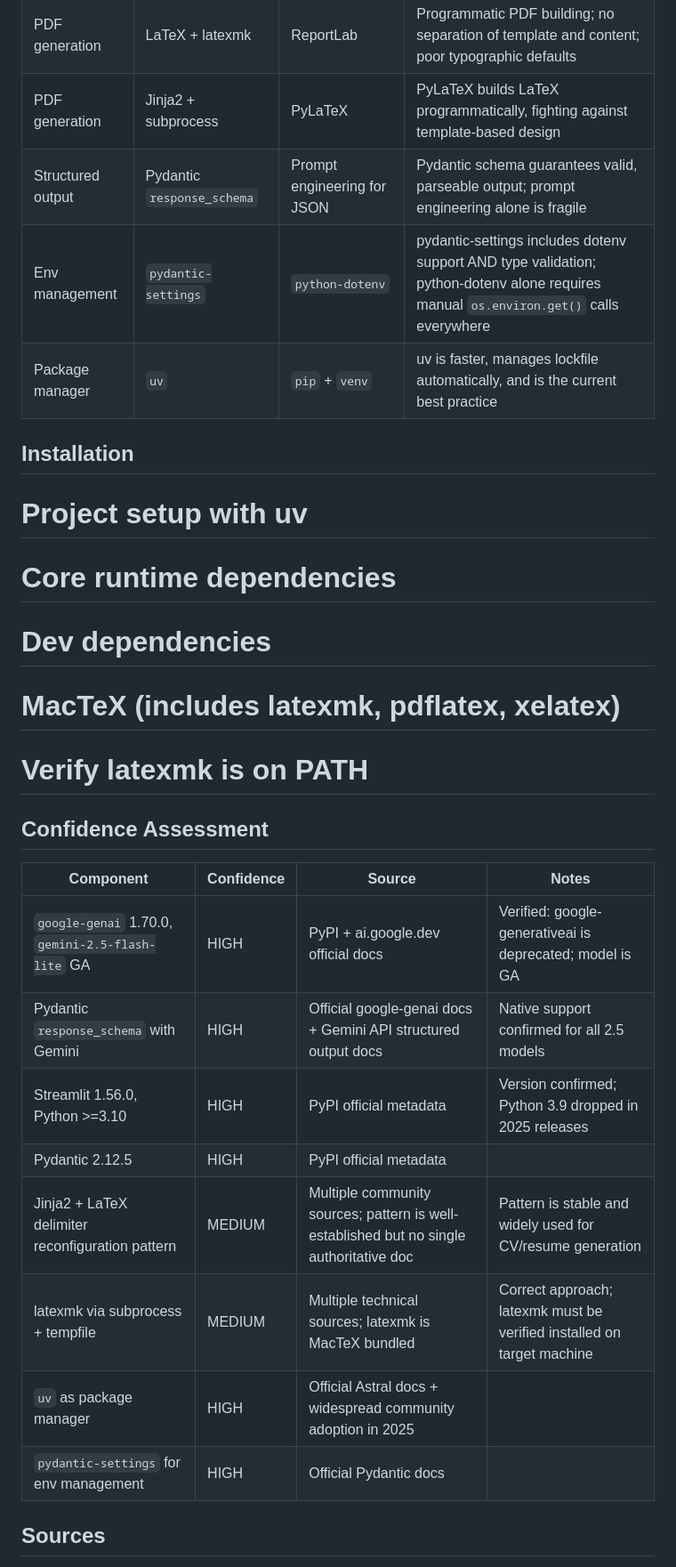
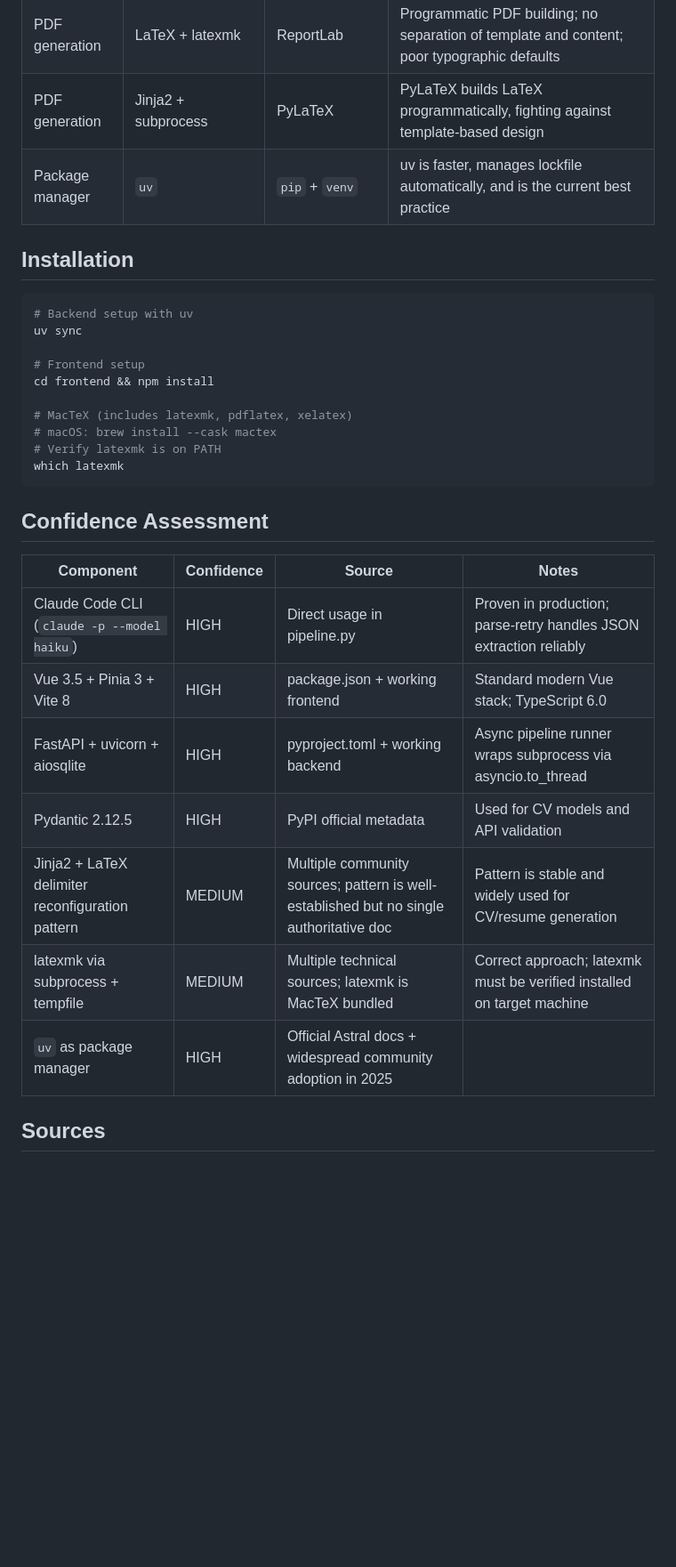
Before and after one commit to naheedroomy/cv-maker, a Markdown page: CLAUDE.md, the part around one of its changes. Shown at 89% size. GitHub-like rendering; blank space fills up the shorter version.

````diff
--- a/CLAUDE.md
+++ b/CLAUDE.md
@@ -61,24 +83,31 @@ An AI-powered CV tailoring pipeline that takes a structured base CV and a job li
 | PDF generation | LaTeX + latexmk | WeasyPrint | HTML/CSS-to-PDF; harder to achieve professional typesetting; LaTeX is the project constraint |
 | PDF generation | LaTeX + latexmk | ReportLab | Programmatic PDF building; no separation of template and content; poor typographic defaults |
 | PDF generation | Jinja2 + subprocess | PyLaTeX | PyLaTeX builds LaTeX programmatically, fighting against template-based design |
-| Structured output | Pydantic `response_schema` | Prompt engineering for JSON | Pydantic schema guarantees valid, parseable output; prompt engineering alone is fragile |
-| Env management | `pydantic-settings` | `python-dotenv` | pydantic-settings includes dotenv support AND type validation; python-dotenv alone requires manual `os.environ.get()` calls everywhere |
 | Package manager | `uv` | `pip` + `venv` | uv is faster, manages lockfile automatically, and is the current best practice |
+
 ## Installation
-# Project setup with uv
-# Core runtime dependencies
-# Dev dependencies
+```bash
+# Backend setup with uv
+uv sync
+
+# Frontend setup
+cd frontend && npm install
+
 # MacTeX (includes latexmk, pdflatex, xelatex)
+# macOS: brew install --cask mactex
 # Verify latexmk is on PATH
+which latexmk
+```
+
 ## Confidence Assessment
 | Component | Confidence | Source | Notes |
 |-----------|------------|--------|-------|
-| `google-genai` 1.70.0, `gemini-2.5-flash-lite` GA | HIGH | PyPI + ai.google.dev official docs | Verified: google-generativeai is deprecated; model is GA |
-| Pydantic `response_schema` with Gemini | HIGH | Official google-genai docs + Gemini API structured output docs | Native support confirmed for all 2.5 models |
-| Streamlit 1.56.0, Python >=3.10 | HIGH | PyPI official metadata | Version confirmed; Python 3.9 dropped in 2025 releases |
-| Pydantic 2.12.5 | HIGH | PyPI official metadata | |
+| Claude Code CLI (`claude -p --model haiku`) | HIGH | Direct usage in pipeline.py | Proven in production; parse-retry handles JSON extraction reliably |
+| Vue 3.5 + Pinia 3 + Vite 8 | HIGH | package.json + working frontend | Standard modern Vue stack; TypeScript 6.0 |
+| FastAPI + uvicorn + aiosqlite | HIGH | pyproject.toml + working backend | Async pipeline runner wraps subprocess via asyncio.to_thread |
+| Pydantic 2.12.5 | HIGH | PyPI official metadata | Used for CV models and API validation |
 | Jinja2 + LaTeX delimiter reconfiguration pattern | MEDIUM | Multiple community sources; pattern is well-established but no single authoritative doc | Pattern is stable and widely used for CV/resume generation |
 | latexmk via subprocess + tempfile | MEDIUM | Multiple technical sources; latexmk is MacTeX bundled | Correct approach; latexmk must be verified installed on target machine |
 | `uv` as package manager | HIGH | Official Astral docs + widespread community adoption in 2025 | |
-| `pydantic-settings` for env management | HIGH | Official Pydantic docs | |
+
 ## Sources
````
Also changed, not shown: other parts of CLAUDE.md (+37 -18 lines).
